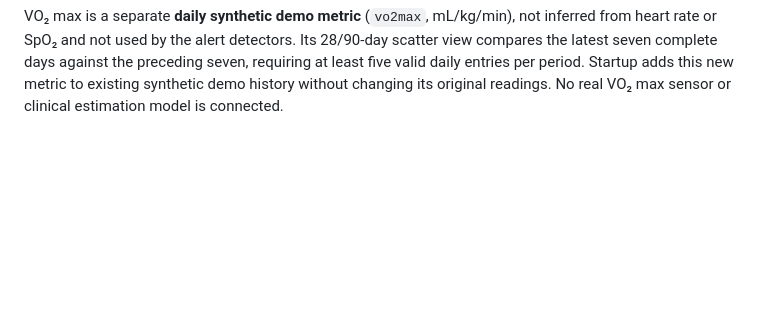
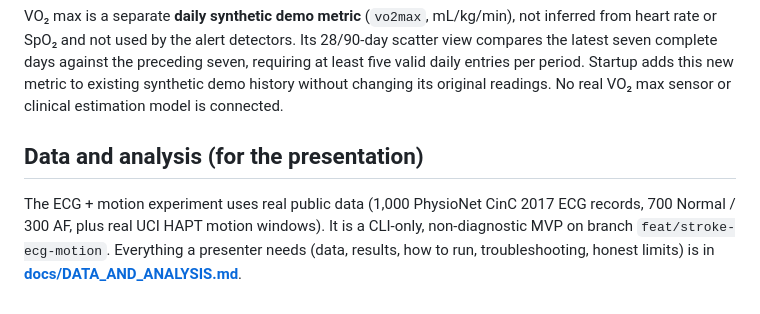
Before and after one commit to Jasper-Cyber/DX-HG-AI, a Markdown page: README.md, the part around the change. Rendered like a GitHub page; blank space fills up the shorter version.

Commit message:
docs: add data and analysis guide for presentation

```diff
--- a/README.md
+++ b/README.md
@@ -249,3 +249,7 @@ scatter view compares the latest seven complete days against the preceding seven
 requiring at least five valid daily entries per period. Startup adds this new metric
 to existing synthetic demo history without changing its original readings. No real
 VO₂ max sensor or clinical estimation model is connected.
+
+## Data and analysis (for the presentation)
+
+The ECG + motion experiment uses real public data (1,000 PhysioNet CinC 2017 ECG records, 700 Normal / 300 AF, plus real UCI HAPT motion windows). It is a CLI-only, non-diagnostic MVP on branch `feat/stroke-ecg-motion`. Everything a presenter needs (data, results, how to run, troubleshooting, honest limits) is in **[docs/DATA_AND_ANALYSIS.md](docs/DATA_AND_ANALYSIS.md)**.
```
Also changed, not shown: TEAM.md (+10 -0 lines), docs/DATA_AND_ANALYSIS.md (added, +93 -0 lines).
